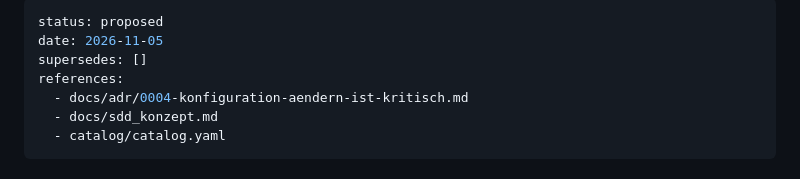
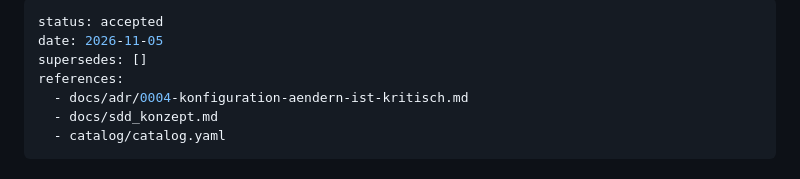
Before and after one commit to Zheng-Bote/sdd_studio, a Markdown page: docs/adr/0005-abschwaechung-der-konfiguration-braucht-ein-adr.md, the part around the change. Rendered like a GitHub page.

Commit message:
docs: accept ADR 0005
The user accepted ADR 0005: a weakening change of sdd.config.yaml needs an
ADR (new pinned rule SDD-012, catalog 1.2.0). Concept and handbook follow
with the rule itself.

Co-Authored-By: Claude Opus 5.5 <noreply@anthropic.com>

```diff
--- a/docs/adr/0005-abschwaechung-der-konfiguration-braucht-ein-adr.md
+++ b/docs/adr/0005-abschwaechung-der-konfiguration-braucht-ein-adr.md
@@ -1,5 +1,5 @@
 ---
-status: proposed
+status: accepted
 date: 2026-11-05
 supersedes: []
 references:
```
